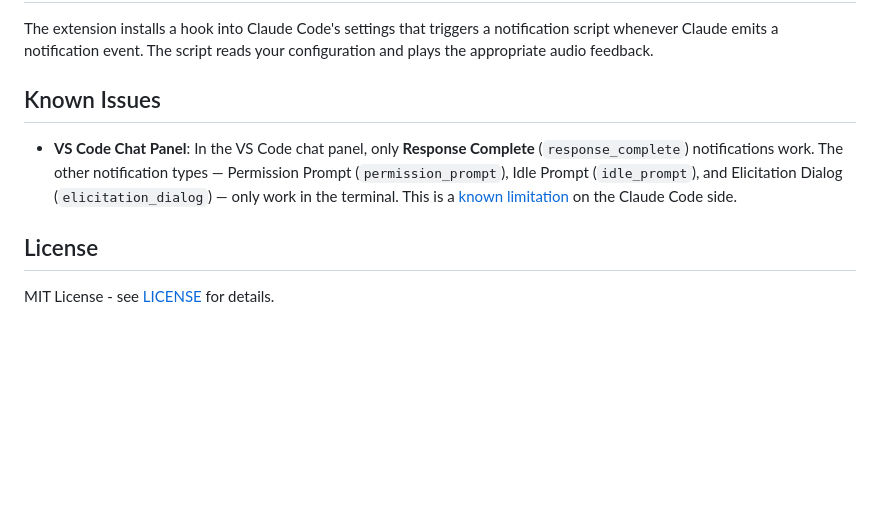
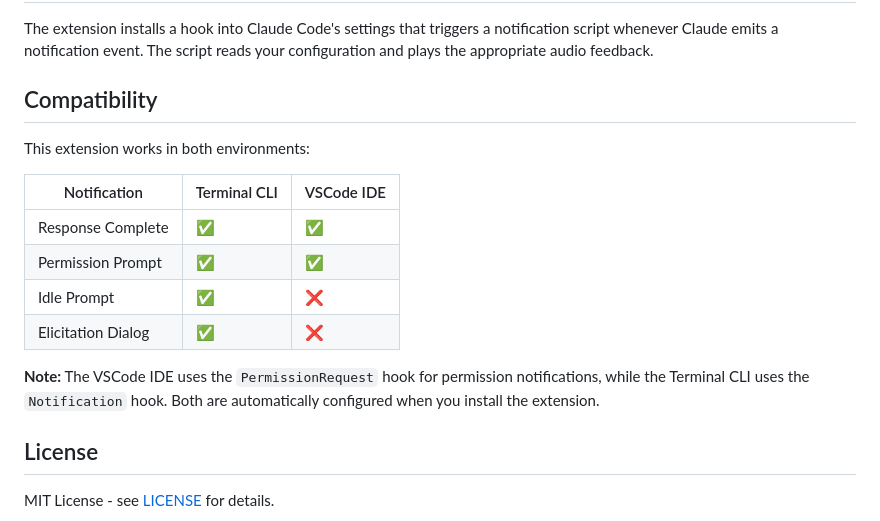
Before and after one commit to BenWilles/claude-code-notify, a Markdown page: README.md, the part around the change. Rendered like a GitHub page; blank space fills up the shorter version.

Commit message:
Update README with VSCode IDE compatibility info
Replace "Known Issues" with compatibility table showing which
notifications work in Terminal CLI vs VSCode IDE.

Co-Authored-By: Claude Opus 4.5 <noreply@anthropic.com>

```diff
--- a/README.md
+++ b/README.md
@@ -71,9 +71,18 @@ Open the Claude Notify sidebar to:
 
 The extension installs a hook into Claude Code's settings that triggers a notification script whenever Claude emits a notification event. The script reads your configuration and plays the appropriate audio feedback.
 
-## Known Issues
+## Compatibility
 
-- **VS Code Chat Panel**: In the VS Code chat panel, only **Response Complete** (`response_complete`) notifications work. The other notification types — Permission Prompt (`permission_prompt`), Idle Prompt (`idle_prompt`), and Elicitation Dialog (`elicitation_dialog`) — only work in the terminal. This is a [known limitation](https://github.com/anthropics/claude-code/issues/11156) on the Claude Code side.
+This extension works in both environments:
+
+| Notification | Terminal CLI | VSCode IDE |
+|--------------|--------------|------------|
+| Response Complete | ✅ | ✅ |
+| Permission Prompt | ✅ | ✅ |
+| Idle Prompt | ✅ | ❌ |
+| Elicitation Dialog | ✅ | ❌ |
+
+**Note:** The VSCode IDE uses the `PermissionRequest` hook for permission notifications, while the Terminal CLI uses the `Notification` hook. Both are automatically configured when you install the extension.
 
 ## License
 
```
